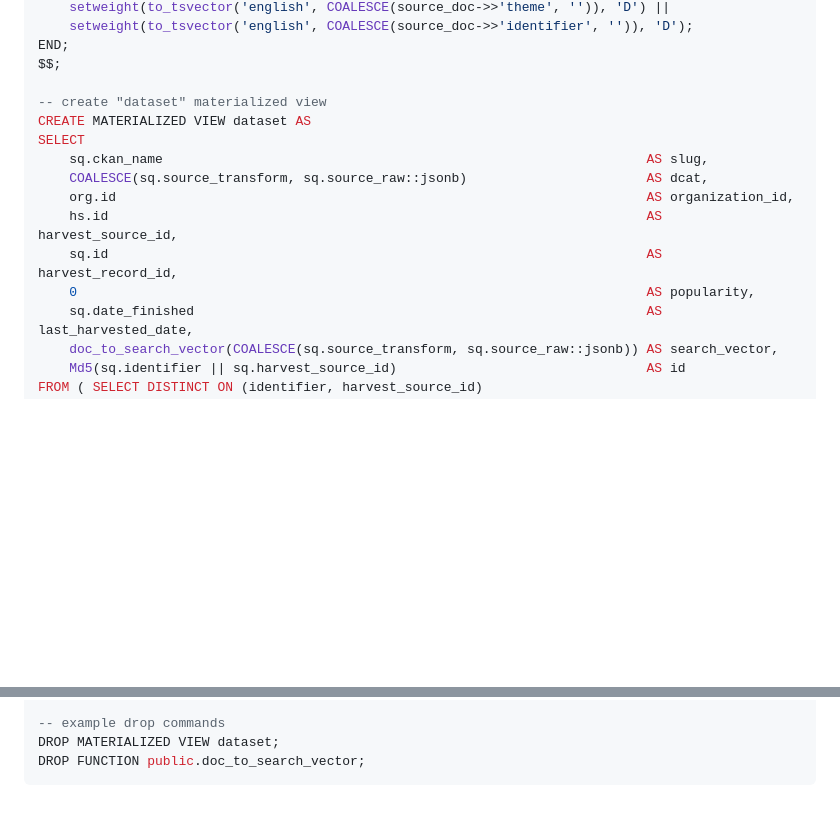
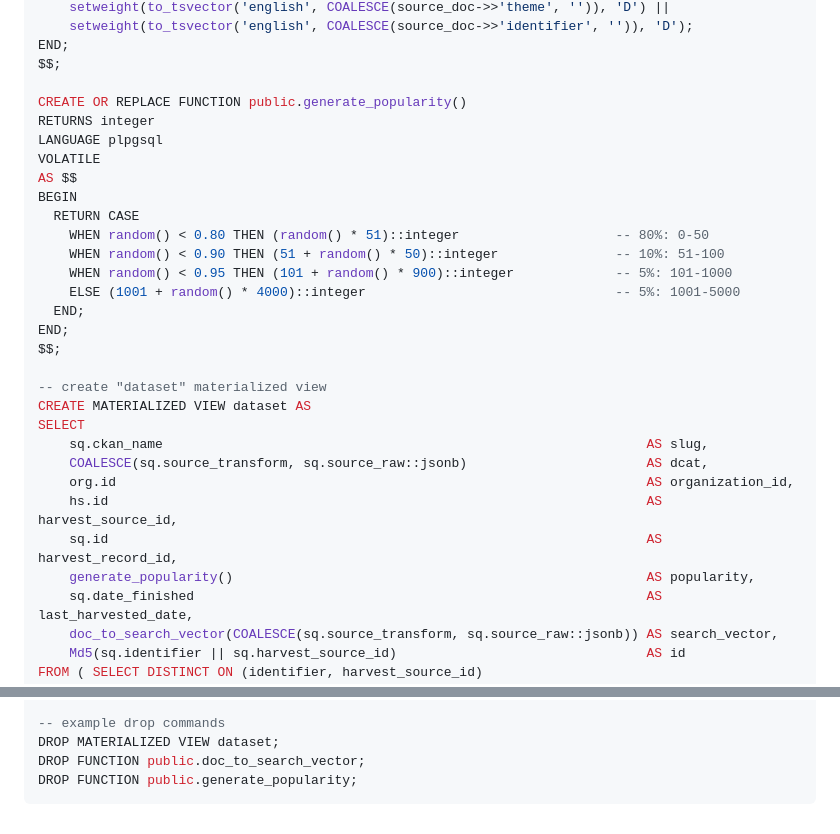
Before and after one commit to GSA/datagov-catalog, a Markdown page: README.md, 2 parts joined by grey strips. Rendered like a GitHub page; blank space fills up the shorter version.

Commit message:
seed popularity data

````diff
--- a/README.md
+++ b/README.md
@@ -34,6 +34,21 @@ BEGIN
 END;
 $$;
 
+CREATE OR REPLACE FUNCTION public.generate_popularity()
+RETURNS integer
+LANGUAGE plpgsql
+VOLATILE
+AS $$
+BEGIN
+  RETURN CASE
+    WHEN random() < 0.80 THEN (random() * 51)::integer                    -- 80%: 0-50
+    WHEN random() < 0.90 THEN (51 + random() * 50)::integer               -- 10%: 51-100
+    WHEN random() < 0.95 THEN (101 + random() * 900)::integer             -- 5%: 101-1000
+    ELSE (1001 + random() * 4000)::integer                                -- 5%: 1001-5000
+  END;
+END;
+$$;
+
 -- create "dataset" materialized view
 CREATE MATERIALIZED VIEW dataset AS
 SELECT
@@ -42,7 +57,7 @@ SELECT
     org.id                                                                    AS organization_id,
     hs.id                                                                     AS harvest_source_id,
     sq.id                                                                     AS harvest_record_id,
-    0                                                                         AS popularity,
+    generate_popularity()                                                     AS popularity,
     sq.date_finished                                                          AS last_harvested_date,
     doc_to_search_vector(COALESCE(sq.source_transform, sq.source_raw::jsonb)) AS search_vector,
     Md5(sq.identifier || sq.harvest_source_id)                                AS id
@@ -75,4 +90,5 @@ CREATE INDEX ON dataset USING GIN(search_vector);
 -- example drop commands
 DROP MATERIALIZED VIEW dataset;
 DROP FUNCTION public.doc_to_search_vector;
+DROP FUNCTION public.generate_popularity;
 ```
````
